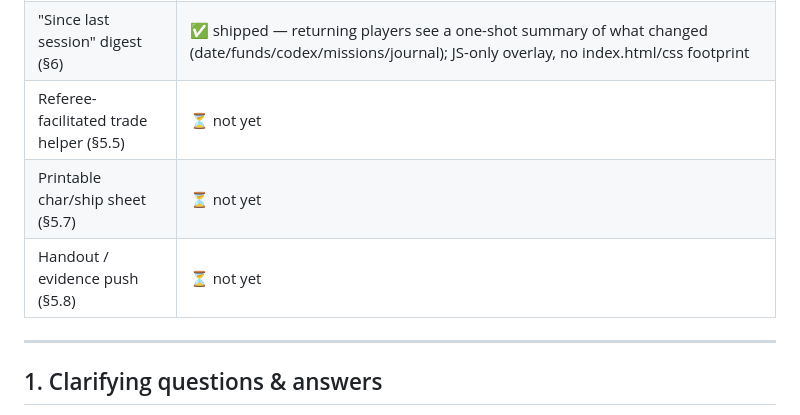
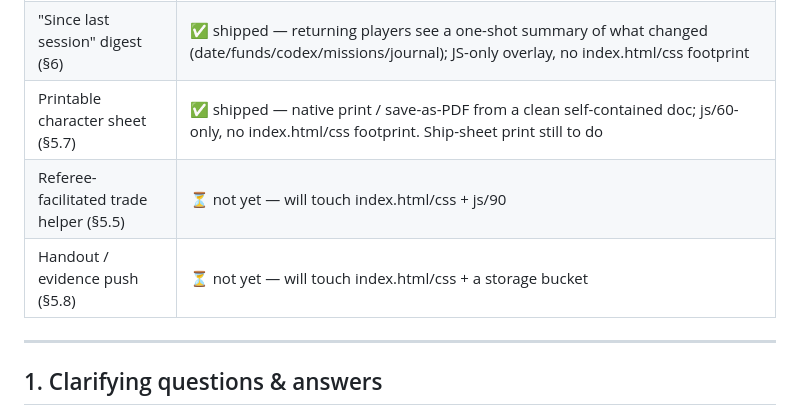
Before and after one commit to Stellarthon/aurelia-rpg-tools, a Markdown page: docs/feature-gap-analysis.md, the part around the change. Drawn GitHub-style.

Commit message:
docs: printable character sheet shipped
Co-Authored-By: Claude Opus 4.8 <noreply@anthropic.com>
Claude-Session: https://claude.ai/code/session_01MSfegTo8L2ML5HXBbJZhJU

```diff
--- a/docs/feature-gap-analysis.md
+++ b/docs/feature-gap-analysis.md
@@ -55,9 +55,9 @@ Tier-2 progress:
 |---|---|
 | BYO-rulebook PDF upload — Layer 3 (§5.6) | ✅ shipped — referee uploads own PDF to a private `rulebooks` bucket; page references deep-link the native viewer via `#page=N`. Migration `0003_rulebooks_bucket.sql` **applied to production** (bucket + policies verified) |
 | "Since last session" digest (§6) | ✅ shipped — returning players see a one-shot summary of what changed (date/funds/codex/missions/journal); JS-only overlay, no index.html/css footprint |
-| Referee-facilitated trade helper (§5.5) | ⏳ not yet |
-| Printable char/ship sheet (§5.7) | ⏳ not yet |
-| Handout / evidence push (§5.8) | ⏳ not yet |
+| Printable character sheet (§5.7) | ✅ shipped — native print / save-as-PDF from a clean self-contained doc; js/60-only, no index.html/css footprint. Ship-sheet print still to do |
+| Referee-facilitated trade helper (§5.5) | ⏳ not yet — will touch index.html/css + js/90 |
+| Handout / evidence push (§5.8) | ⏳ not yet — will touch index.html/css + a storage bucket |
 
 ---
 
```
